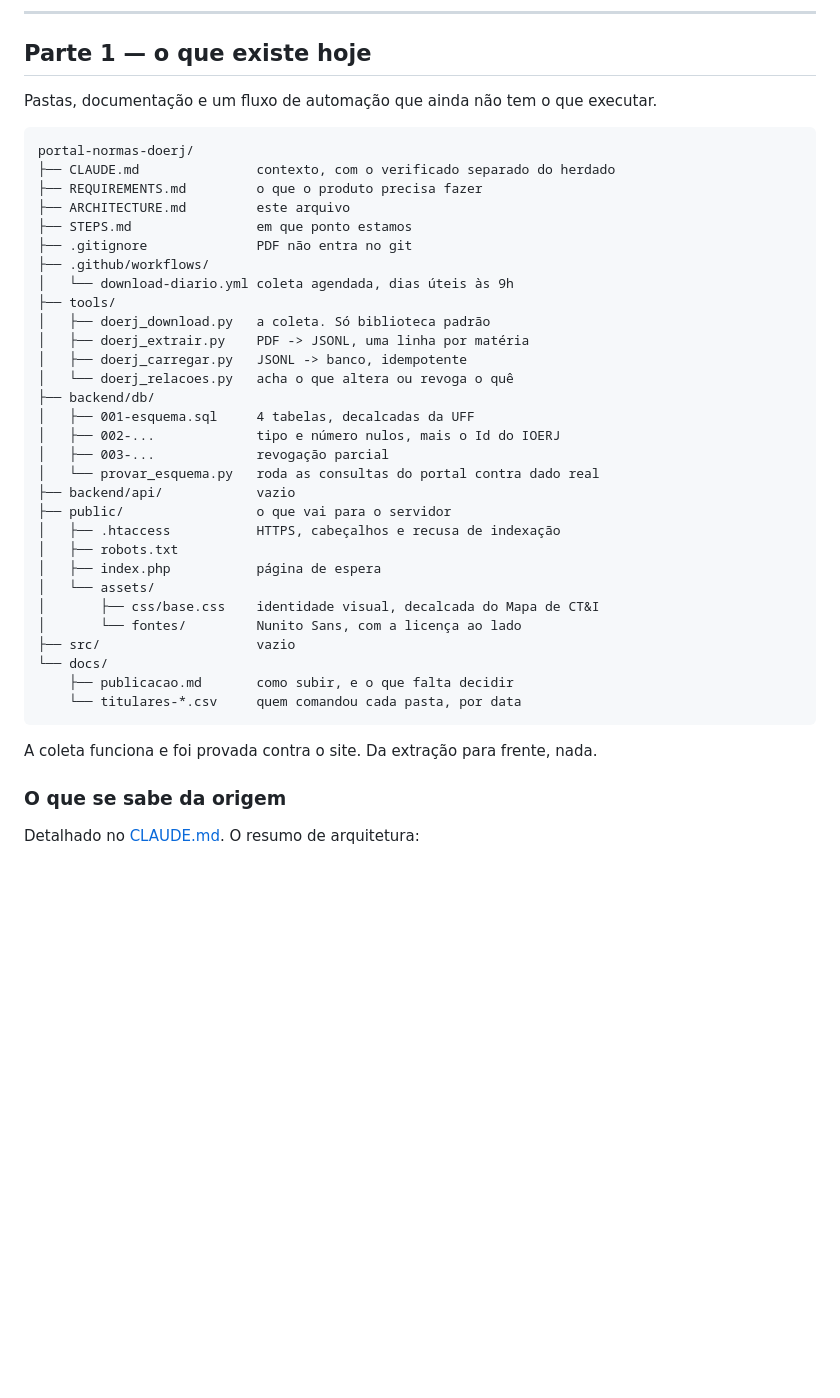
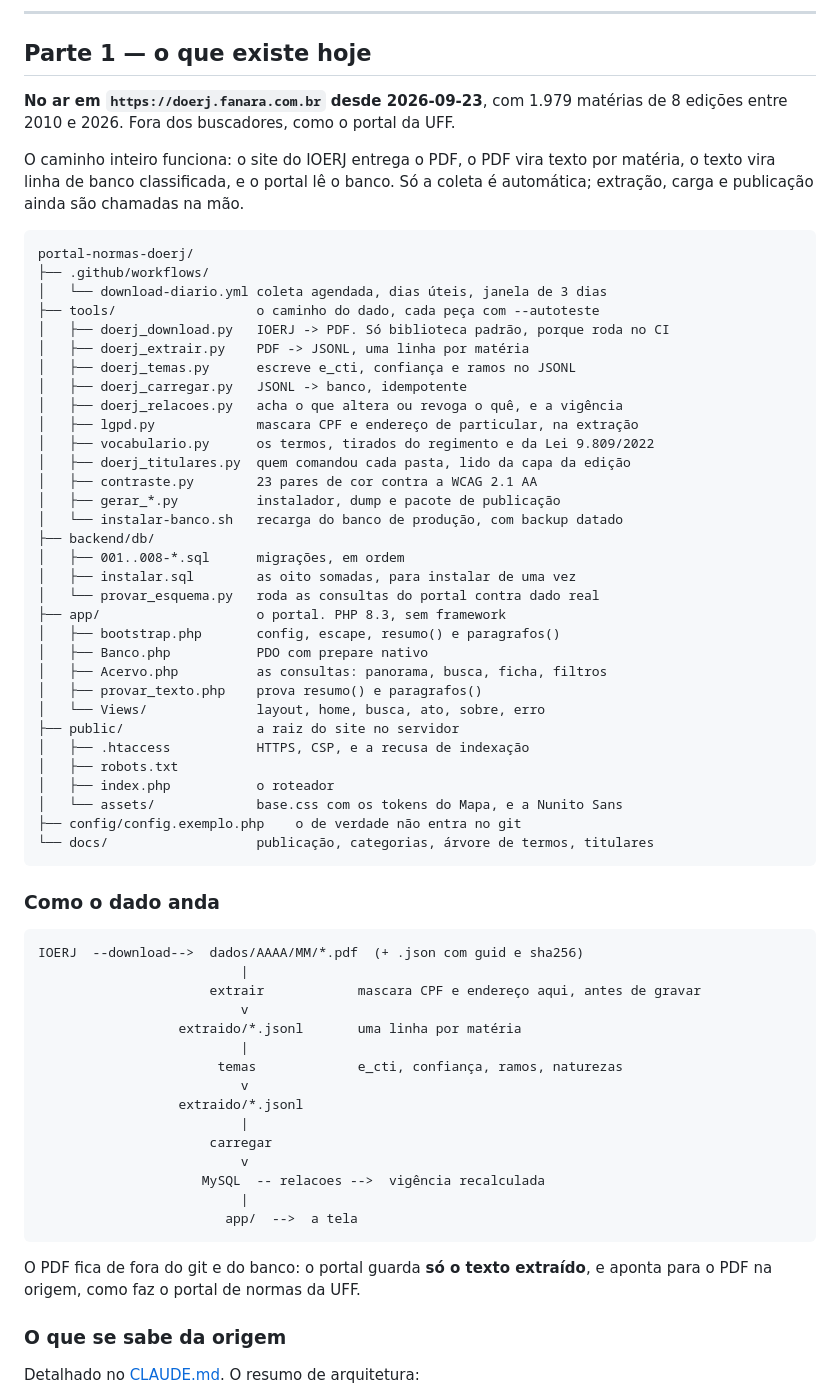
Before and after one commit to estudio-max/Portal-de-Normas-DOERJ, a Markdown page: ARCHITECTURE.md, the part around the change. Drawn GitHub-style; blank space fills up the shorter version.

````diff
--- a/ARCHITECTURE.md
+++ b/ARCHITECTURE.md
@@ -11,42 +11,70 @@ si mesmo.
 
 ## Parte 1 — o que existe hoje
 
-Pastas, documentação e um fluxo de automação que ainda não tem o que executar.
+**No ar em `https://doerj.fanara.com.br` desde 2026-09-23**, com 1.979 matérias
+de 8 edições entre 2010 e 2026. Fora dos buscadores, como o portal da UFF.
+
+O caminho inteiro funciona: o site do IOERJ entrega o PDF, o PDF vira texto por
+matéria, o texto vira linha de banco classificada, e o portal lê o banco. Só a
+coleta é automática; extração, carga e publicação ainda são chamadas na mão.
 
 ```
 portal-normas-doerj/
-├── CLAUDE.md               contexto, com o verificado separado do herdado
-├── REQUIREMENTS.md         o que o produto precisa fazer
-├── ARCHITECTURE.md         este arquivo
-├── STEPS.md                em que ponto estamos
-├── .gitignore              PDF não entra no git
 ├── .github/workflows/
-│   └── download-diario.yml coleta agendada, dias úteis às 9h
-├── tools/
-│   ├── doerj_download.py   a coleta. Só biblioteca padrão
+│   └── download-diario.yml coleta agendada, dias úteis, janela de 3 dias
+├── tools/                  o caminho do dado, cada peça com --autoteste
+│   ├── doerj_download.py   IOERJ -> PDF. Só biblioteca padrão, porque roda no CI
 │   ├── doerj_extrair.py    PDF -> JSONL, uma linha por matéria
+│   ├── doerj_temas.py      escreve e_cti, confiança e ramos no JSONL
 │   ├── doerj_carregar.py   JSONL -> banco, idempotente
-│   └── doerj_relacoes.py   acha o que altera ou revoga o quê
+│   ├── doerj_relacoes.py   acha o que altera ou revoga o quê, e a vigência
+│   ├── lgpd.py             mascara CPF e endereço de particular, na extração
+│   ├── vocabulario.py      os termos, tirados do regimento e da Lei 9.809/2022
+│   ├── doerj_titulares.py  quem comandou cada pasta, lido da capa da edição
+│   ├── contraste.py        23 pares de cor contra a WCAG 2.1 AA
+│   ├── gerar_*.py          instalador, dump e pacote de publicação
+│   └── instalar-banco.sh   recarga do banco de produção, com backup datado
 ├── backend/db/
-│   ├── 001-esquema.sql     4 tabelas, decalcadas da UFF
-│   ├── 002-...             tipo e número nulos, mais o Id do IOERJ
-│   ├── 003-...             revogação parcial
+│   ├── 001..008-*.sql      migrações, em ordem
+│   ├── instalar.sql        as oito somadas, para instalar de uma vez
 │   └── provar_esquema.py   roda as consultas do portal contra dado real
-├── backend/api/            vazio
-├── public/                 o que vai para o servidor
-│   ├── .htaccess           HTTPS, cabeçalhos e recusa de indexação
+├── app/                    o portal. PHP 8.3, sem framework
+│   ├── bootstrap.php       config, escape, resumo() e paragrafos()
+│   ├── Banco.php           PDO com prepare nativo
+│   ├── Acervo.php          as consultas: panorama, busca, ficha, filtros
+│   ├── provar_texto.php    prova resumo() e paragrafos()
+│   └── Views/              layout, home, busca, ato, sobre, erro
+├── public/                 a raiz do site no servidor
+│   ├── .htaccess           HTTPS, CSP, e a recusa de indexação
 │   ├── robots.txt
-│   ├── index.php           página de espera
-│   └── assets/
-│       ├── css/base.css    identidade visual, decalcada do Mapa de CT&I
-│       └── fontes/         Nunito Sans, com a licença ao lado
-├── src/                    vazio
-└── docs/
-    ├── publicacao.md       como subir, e o que falta decidir
-    └── titulares-*.csv     quem comandou cada pasta, por data
+│   ├── index.php           o roteador
+│   └── assets/             base.css com os tokens do Mapa, e a Nunito Sans
+├── config/config.exemplo.php    o de verdade não entra no git
+└── docs/                   publicação, categorias, árvore de termos, titulares
 ```
 
-A coleta funciona e foi provada contra o site. Da extração para frente, nada.
+### Como o dado anda
+
+```
+IOERJ  --download-->  dados/AAAA/MM/*.pdf  (+ .json com guid e sha256)
+                          |
+                      extrair            mascara CPF e endereço aqui, antes de gravar
+                          v
+                  extraido/*.jsonl       uma linha por matéria
+                          |
+                       temas             e_cti, confiança, ramos, naturezas
+                          v
+                  extraido/*.jsonl
+                          |
+                      carregar
+                          v
+                     MySQL  -- relacoes -->  vigência recalculada
+                          |
+                        app/  -->  a tela
+```
+
+O PDF fica de fora do git e do banco: o portal guarda **só o texto extraído**, e
+aponta para o PDF na origem, como faz o portal de normas da UFF.
 
 ### O que se sabe da origem
 
````
Also changed, not shown: STEPS.md (+78 -1 lines).
